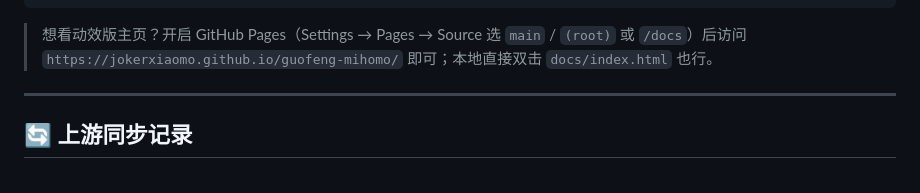
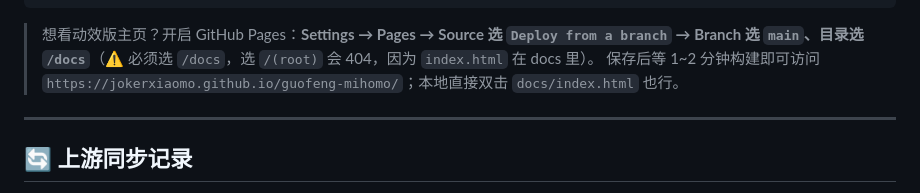
Before and after one commit to JokerXiaoMo/guofeng-mihomo, a Markdown page: README.md, the part around the change. GitHub-like rendering.

Commit message:
docs: 修正 GitHub Pages 开启说明
之前的写法「选 main / (root) 或 /docs」有歧义：index.html 位于 docs/ 下，
选 /(root) 会 404。改为明确要求选 /docs，并补充构建等待时间。

````diff
--- a/README.md
+++ b/README.md
@@ -160,8 +160,8 @@ guofeng-mihomo
 └── LICENSE
 ```
 
-> 想看动效版主页？开启 GitHub Pages（Settings → Pages → Source 选 `main` / `(root)` 或 `/docs`）后访问
-> `https://jokerxiaomo.github.io/guofeng-mihomo/` 即可；本地直接双击 `docs/index.html` 也行。
+> 想看动效版主页？开启 GitHub Pages：**Settings → Pages → Source 选 `Deploy from a branch` → Branch 选 `main`、目录选 `/docs`**（⚠️ 必须选 `/docs`，选 `/(root)` 会 404，因为 `index.html` 在 docs 里）。
+> 保存后等 1~2 分钟构建即可访问 `https://jokerxiaomo.github.io/guofeng-mihomo/`；本地直接双击 `docs/index.html` 也行。
 
 ---
 
````
